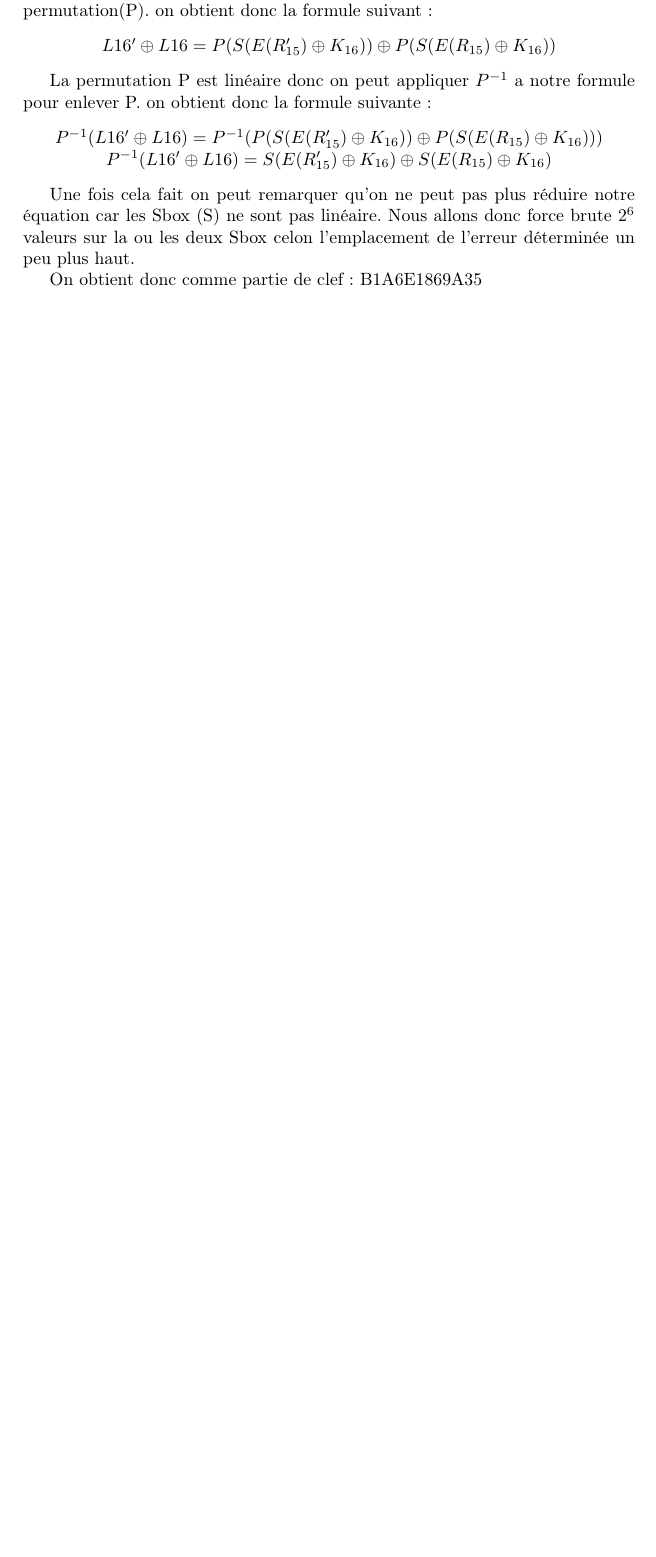
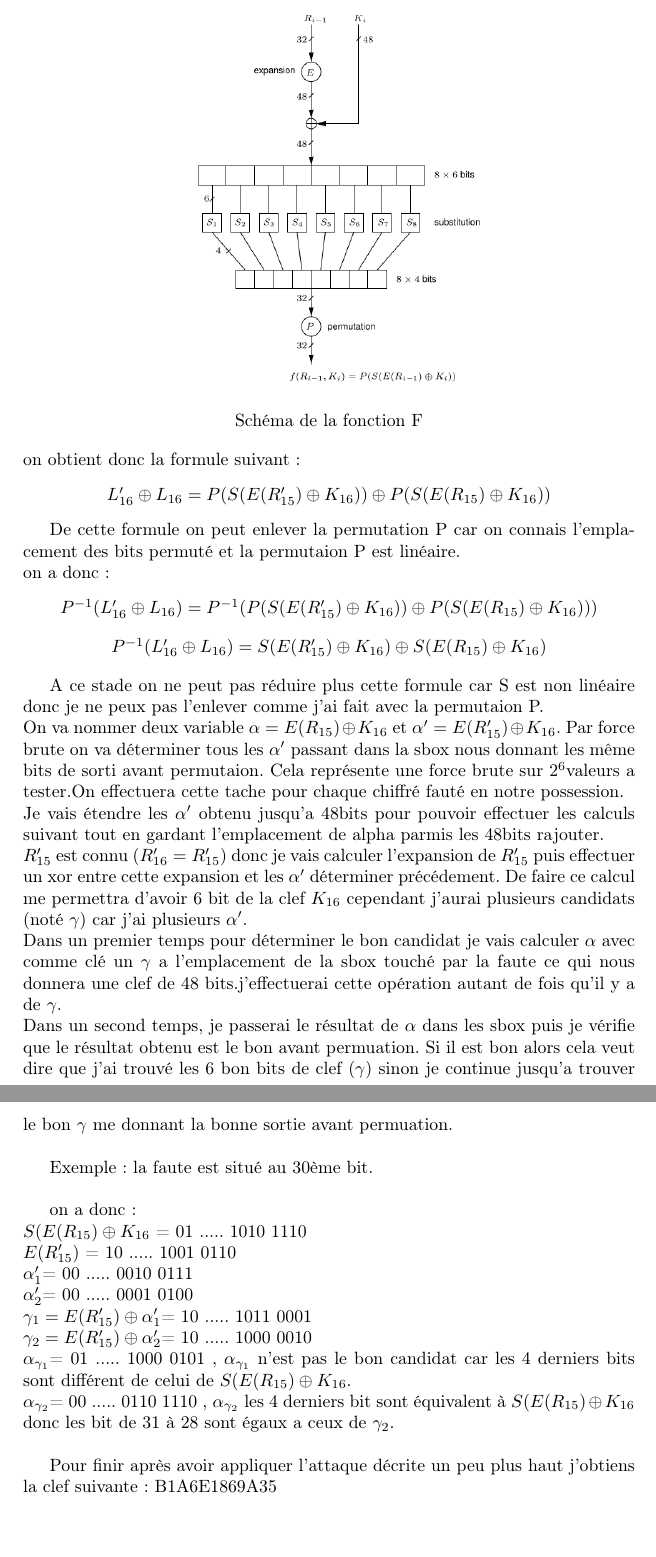
Before and after one commit to nielsmerceron/attaqueparfauteDES, a LaTeX document (rapport/rapport_attaque_par_faute_DES.tex): part of page 4 of 8 before the commit and two parts of pages 5 and 6 of 10 after it, the two joined at a grey line, cut at the place of the change, the shorter picture padded with empty space. Compiled offline with pdfLaTeX.

Commit message:
plus qu'a faire l'attaque sur les prochains tours+correction d'orhtographe

```diff
--- a/rapport/rapport_attaque_par_faute_DES.tex
+++ b/rapport/rapport_attaque_par_faute_DES.tex
@@ -40,17 +38,34 @@
 
-			une fois cela fait on va écrire explicitement la fonction f. Cette fonction f consiste en une expansion(E) puis on xor le résultat avec $K_i$(dans notre cas $K_{16}$) ensuite le résultat du xor passe dans les Sbox et pour finir passe dans une permutation(P).
+			une fois cela fait on va écrire explicitement la fonction F. Cette fonction F consiste en une expansion(E) puis on xor le résultat avec $K_i$(dans notre cas $K_{16}$) ensuite le résultat du xor passe dans les Sbox et pour finir passe dans une permutation(P).
+			\begin{center}\includegraphics[scale=0.40]{Fonction_F.png}\end{center}
+			\begin{center}\title{Schéma de la fonction F}\end{center}
 			on obtient donc la formule suivant :
-			\begin{center}$L16'\oplus L16 = P(S(E(R_{15}')\oplus K_{16}))\oplus P(S(E(R_{15})\oplus K_{16})) $\end{center}
+			\begin{center}$L_{16}'\oplus L_{16} = P(S(E(R_{15}')\oplus K_{16}))\oplus P(S(E(R_{15})\oplus K_{16})) $\end{center}
 
-			La permutation P est linéaire donc on peut appliquer $P^{-1}$ a notre formule pour enlever P. on obtient donc la formule suivante :
-			\begin{center}$P^{-1}(L16'\oplus L16) = P^{-1}(P(S(E(R_{15}')\oplus K_{16}))\oplus P(S(E(R_{15})\oplus K_{16}))) $
-			$P^{-1}(L16'\oplus L16) = S(E(R_{15}')\oplus K_{16})\oplus S(E(R_{15})\oplus K_{16}) $\end{center}
+			De cette formule on peut enlever la permutation P car on connais l'emplacement des bits permuté et la permutaion P est linéaire.\\
+			on a donc :
+			\begin{center}$P^{-1}(L_{16}'\oplus L_{16}) =P^{-1}( P(S(E(R_{15}')\oplus K_{16}))\oplus P(S(E(R_{15})\oplus K_{16}))) $\end{center}
+			\begin{center}$P^{-1}(L_{16}'\oplus L_{16}) =S(E(R_{15}')\oplus K_{16})\oplus S(E(R_{15})\oplus K_{16}) $\end{center}
 
-			Une fois cela fait on peut remarquer qu'on ne peut pas plus réduire notre équation car les Sbox (S) ne sont pas linéaire.
-			Nous allons donc force brute $2^{6}$ valeurs sur la ou les deux Sbox celon l'emplacement de l'erreur déterminée un peu plus haut.
+			A ce stade on ne peut pas réduire plus cette formule car S est non linéaire donc je ne peux pas l'enlever comme j'ai fait avec la permutaion P.\\
+			On va nommer deux variable $\alpha = E(R_{15})\oplus K_{16}$ et $\alpha' = E(R_{15}')\oplus K_{16}$.
+			Par force brute on va déterminer tous les $\alpha'$ passant dans la sbox nous donnant les même bits de sorti avant permutaion. Cela représente une force brute sur $2^{6}$valeurs a tester.On effectuera cette tache pour chaque chiffré fauté en notre possession.\\
+			Je vais étendre les $\alpha'$ obtenu jusqu'a 48bits pour pouvoir effectuer les calculs suivant tout en gardant l'emplacement de alpha parmis les 48bits rajouter.\\
+			$R_{15}'$ est connu ($R_{16}'=R_{15}'$) donc je vais calculer l'expansion de $R_{15}'$ puis effectuer un xor entre cette expansion et les $\alpha'$ déterminer précédement. De faire ce calcul me permettra d'avoir 6 bit de la clef $K_{16}$ cependant j'aurai plusieurs candidats (noté $\gamma$) car j'ai plusieurs $\alpha'$.\\
+			Dans un premier temps pour déterminer le bon candidat je vais calculer $\alpha$ avec comme clé un $\gamma$ a l'emplacement de la sbox touché par la faute ce qui nous donnera une clef de 48 bits.j'effectuerai cette opération autant de fois qu'il y a de $\gamma$.\\
+			Dans un second temps, je passerai le résultat de $\alpha$ dans les sbox puis je vérifie que le résultat obtenu est le bon avant permuation. Si il est bon alors cela veut dire que j'ai trouvé les 6 bon bits de clef ($\gamma$) sinon je continue jusqu'a trouver le bon $\gamma$ me donnant la bonne sortie avant permuation.\\
 
+			Exemple: la faute est situé au 30ème bit.\\
 
+			on a donc :\\
+			$S(E(R_{15})\oplus K_{16}$ = 01 ..... 1010 1110\\
+			$E(R_{15}')$ = 10 ..... 1001 0110\\
+			$\alpha_1'$= 00 ..... 0010 0111\\
+			$\alpha_2'$= 00 ..... 0001 0100\\
+			$\gamma_1=E(R_{15}')\oplus \alpha_1'$= 10 ..... 1011 0001\\
+			$\gamma_2=E(R_{15}')\oplus \alpha_2'$= 10 ..... 1000 0010\\
+			$\alpha_{\gamma_1}$= 01 ..... 1000 0101 , $\alpha_{\gamma_1}$ n'est pas le bon candidat car les 4 derniers bits sont différent de celui de $S(E(R_{15})\oplus K_{16}$.\\
+			$\alpha_{\gamma_2}$= 00 ..... 0110 1110 , $\alpha_{\gamma_2}$ les 4 derniers bit sont équivalent à $S(E(R_{15})\oplus K_{16}$ donc les bit de 31 à 28 sont égaux a ceux de $\gamma_2$.\\
 
-			On obtient donc comme partie de clef : B1A6E1869A35
-
+			Pour finir après avoir appliquer l'attaque décrite un peu plus haut j'obtiens la clef suivante: B1A6E1869A35
 		\chapter{Retrouver la clef complète du DES}
```
Also changed, not shown: rapport/Fonction_F.png (added), rapport/rapport_attaque_par_faute_DES.pdf, rapport/rapport_attaque_par_faute_DES.tex (13 more changed lines), 4 other files.
